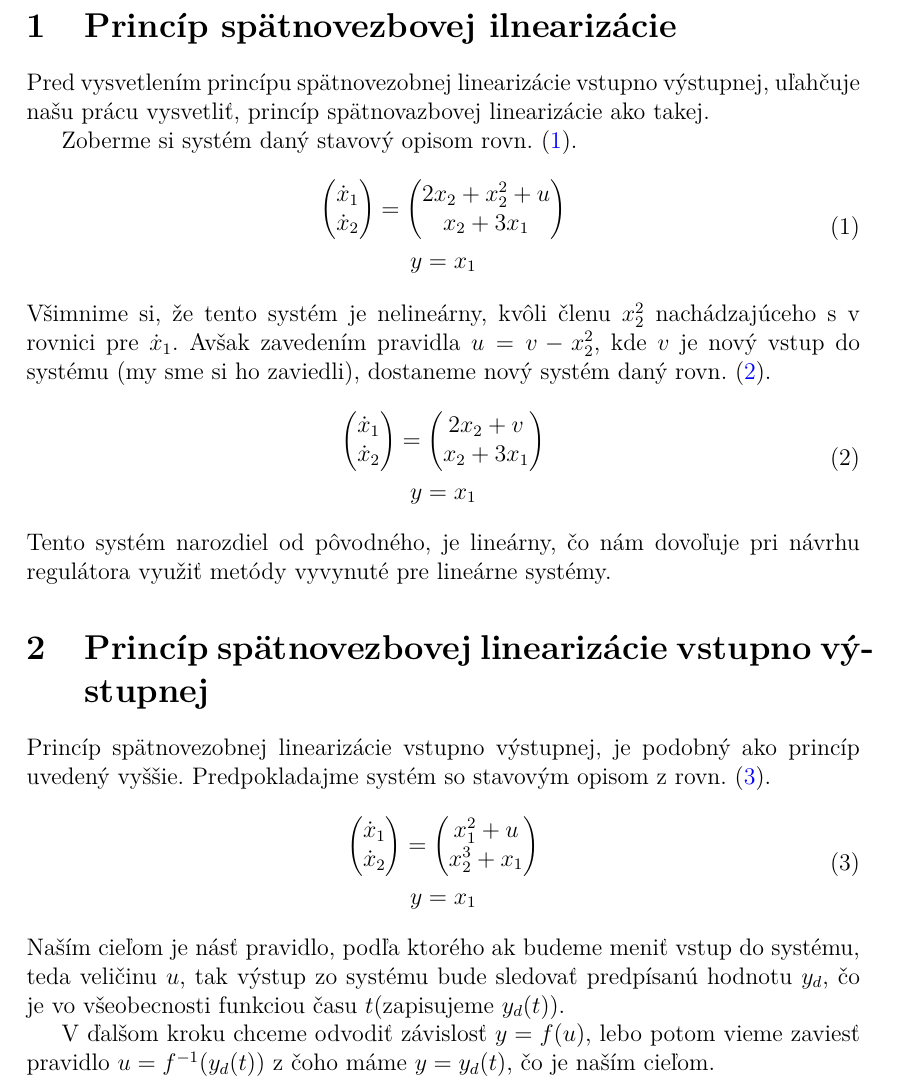
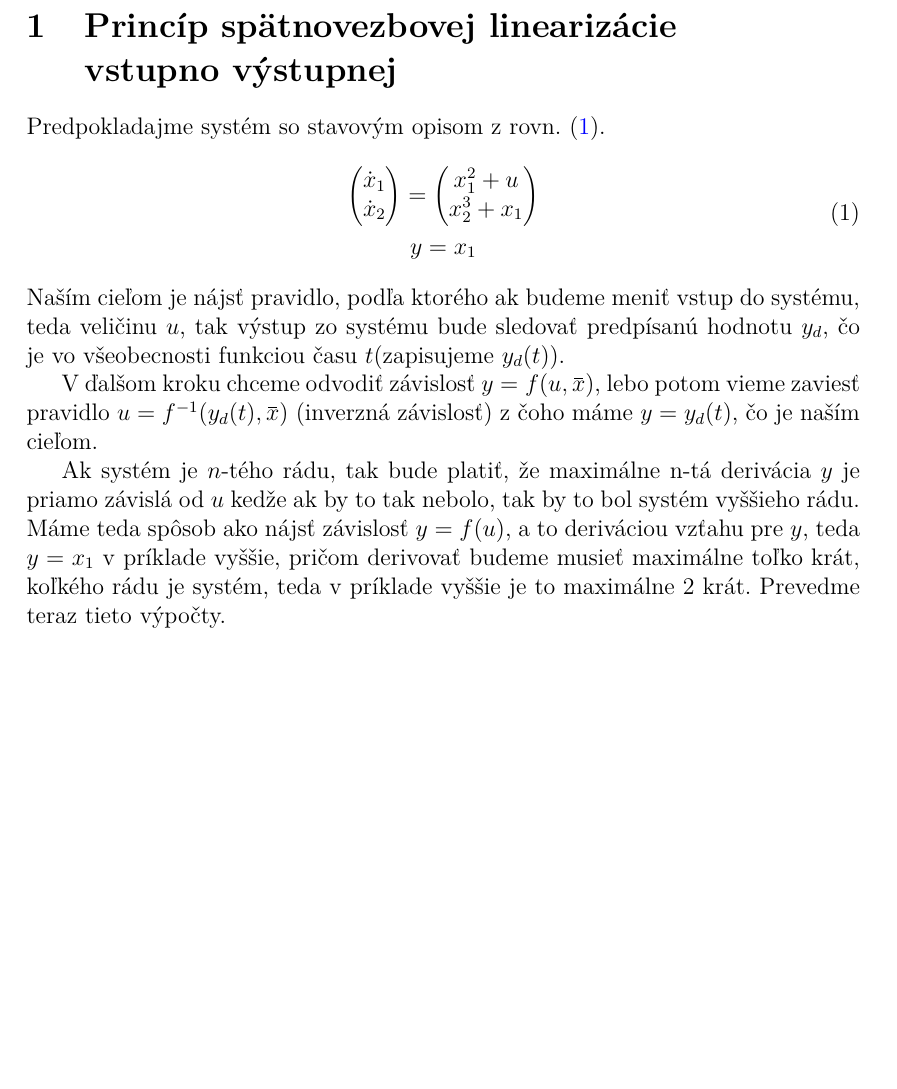
Before and after one commit to Jan123544/Timovy_projekt, a LaTeX document (doc/principSVLVV/principSVLVV.tex): part of the page, cut so that both start at the same text, the shorter picture padded with empty space. Compiled offline with pdfLaTeX.

Commit message:
DOC: started input-output feedback linearization

```diff
--- a/doc/principSVLVV/principSVLVV.tex
+++ b/doc/principSVLVV/principSVLVV.tex
@@ -1,41 +1,41 @@
 \input{../preamble.tex}
 
 \begin{document}
-    \section{Princíp spätnovezbovej ilnearizácie}
-    Pred vysvetlením princípu spätnovezobnej linearizácie vstupno výstupnej, uľahčuje našu prácu vysvetliť, princíp spätnovazbovej linearizácie ako takej.
+    % \section{Princíp spätnovezbovej ilnearizácie}
+    % Pred vysvetlením princípu spätnovezobnej linearizácie vstupno výstupnej, uľahčuje našu prácu vysvetliť, princíp spätnovazbovej linearizácie ako takej.
 
-    Zoberme si systém daný stavový opisom \cref{eqn:svlvv_sys0}.
-    \begin{equation}
-        \begin{gathered}
-        \begin{pmatrix}
-            \dot{x}_1 \\
-            \dot{x}_2
-        \end{pmatrix} = \begin{pmatrix}
-            2x_2 + x_2^2 + u \\
-            x_2 + 3x_1
-        \end{pmatrix}\\
-        y = x_1
-        \end{gathered}
-        \label{eqn:svlvv_sys0}
-    \end{equation}
-    Všimnime si, že tento systém je nelineárny, kvôli členu $x_2^2$ nachádzajúceho s v rovnici pre $\dot{x}_1$. Avšak zavedením pravidla $u = v - x_2^2$, kde $v$ je nový vstup do systému (my sme si ho zaviedli), dostaneme nový systém daný \cref{eqn:svlvv_sys1}.
-    \begin{equation}
-        \begin{gathered}
-        \begin{pmatrix}
-            \dot{x}_1 \\
-            \dot{x}_2
-        \end{pmatrix} = \begin{pmatrix}
-            2x_2 + v \\
-            x_2 + 3x_1
-        \end{pmatrix}\\
-        y = x_1
-        \end{gathered}
-        \label{eqn:svlvv_sys1}
-    \end{equation}
-    Tento systém narozdiel od pôvodného, je lineárny, čo nám dovoľuje pri návrhu regulátora využiť metódy vyvynuté pre lineárne systémy.
+    % Zoberme si systém daný stavový opisom \cref{eqn:svlvv_sys0}.
+    % \begin{equation}
+    %     \begin{gathered}
+    %     \begin{pmatrix}
+    %         \dot{x}_1 \\
+    %         \dot{x}_2
+    %     \end{pmatrix} = \begin{pmatrix}
+    %         2x_2 + x_2^2 + u \\
+    %         x_2 + 3x_1
+    %     \end{pmatrix}\\
+    %     y = x_1
+    %     \end{gathered}
+    %     \label{eqn:svlvv_sys0}
+    % \end{equation}
+    % Všimnime si, že tento systém je nelineárny, kvôli členu $x_2^2$ nachádzajúceho s v rovnici pre $\dot{x}_1$. Avšak zavedením pravidla $u = v - x_2^2$, kde $v$ je nový vstup do systému (my sme si ho zaviedli), dostaneme nový systém daný \cref{eqn:svlvv_sys1}.
+    % \begin{equation}
+    %     \begin{gathered}
+    %     \begin{pmatrix}
+    %         \dot{x}_1 \\
+    %         \dot{x}_2
+    %     \end{pmatrix} = \begin{pmatrix}
+    %         2x_2 + v \\
+    %         x_2 + 3x_1
+    %     \end{pmatrix}\\
+    %     y = x_1
+    %     \end{gathered}
+    %     \label{eqn:svlvv_sys1}
+    % \end{equation}
+    % Tento systém narozdiel od pôvodného, je lineárny, čo nám dovoľuje pri návrhu regulátora využiť metódy vyvynuté pre lineárne systémy.
 
-    \section{Princíp spätnovezbovej linearizácie vstupno výstupnej}
-    Princíp spätnovezobnej linearizácie vstupno výstupnej, je podobný ako princíp uvedený vyššie. Predpokladajme systém so stavovým opisom z \cref{eqn:svlvv_sys2}.
+    \section{Princíp spätnovezbovej linearizácie \\ vstupno výstupnej}
+    Predpokladajme systém so stavovým opisom z \cref{eqn:svlvv_sys2}.
     \begin{equation}
         \begin{gathered}
         \begin{pmatrix}
@@ -49,9 +49,10 @@
         \end{gathered}
         \label{eqn:svlvv_sys2}
     \end{equation}
-    Naším cieľom je násť pravidlo, podľa ktorého ak budeme meniť vstup do systému, teda veličinu $u$, tak výstup zo systému bude sledovať predpísanú hodnotu $y_d$, čo je vo všeobecnosti funkciou času $t$(zapisujeme $y_d(t)$).
+    Naším cieľom je nájsť pravidlo, podľa ktorého ak budeme meniť vstup do systému, teda veličinu $u$, tak výstup zo systému bude sledovať predpísanú hodnotu $y_d$, čo je vo všeobecnosti funkciou času $t$(zapisujeme $y_d(t)$).
 
-    V ďalšom kroku chceme odvodiť závislosť $y = f(u)$, lebo potom vieme zaviesť pravidlo $u = f^{-1}(y_d(t))$ z čoho máme $y = y_d(t)$, čo je naším cieľom.
+    V ďalšom kroku chceme odvodiť závislosť $y = f(u, \overbar{x})$, lebo potom vieme zaviesť pravidlo $u = f^{-1}(y_d(t), \overbar{x})$ (inverzná závislosť) z čoho máme $y = y_d(t)$, čo je naším cieľom.
 
+    Ak systém je $n$-tého rádu, tak bude platiť, že maximálne n-tá derivácia $y$ je priamo závislá od $u$ kedže ak by to tak nebolo, tak by to bol systém vyššieho rádu. Máme teda spôsob ako nájsť závislosť $ y = f(u) $, a to deriváciou vzťahu pre $y$, teda $y = x_1$ v príklade vyššie, pričom derivovať budeme musieť maximálne toľko krát, koľkého rádu je systém, teda v príklade vyššie je to maximálne 2 krát. Prevedme teraz tieto výpočty.
 
 \end{document}
```
Also changed, not shown: doc/principSVLVV/principSVLVV.pdf, 2 other files.
